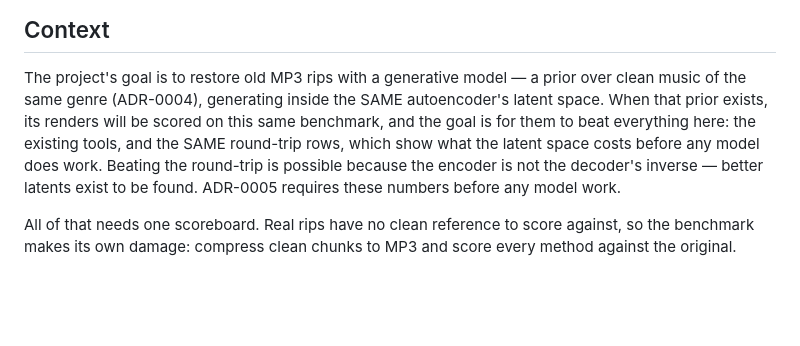
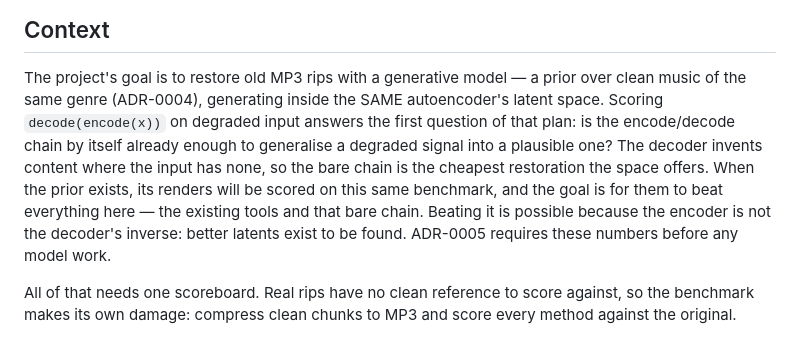
Before and after one commit to zbitouzakaria/grooveback, a Markdown page: docs/decisions/0007-benchmark-codec-restoration.md, the part around the change. Drawn GitHub-style; blank space fills up the shorter version.

Commit message:
docs: the round-trip rows ask if the bare chain restores by itself

```diff
--- a/docs/decisions/0007-benchmark-codec-restoration.md
+++ b/docs/decisions/0007-benchmark-codec-restoration.md
@@ -10,11 +10,14 @@ Accepted
 
 The project's goal is to restore old MP3 rips with a generative model — a
 prior over clean music of the same genre (ADR-0004), generating inside the
-SAME autoencoder's latent space. When that prior exists, its renders will be
-scored on this same benchmark, and the goal is for them to beat everything
-here: the existing tools, and the SAME round-trip rows, which show what the
-latent space costs before any model does work. Beating the round-trip is
-possible because the encoder is not the decoder's inverse — better latents
+SAME autoencoder's latent space. Scoring `decode(encode(x))` on degraded
+input answers the first question of that plan: is the encode/decode chain by
+itself already enough to generalise a degraded signal into a plausible one?
+The decoder invents content where the input has none, so the bare chain is
+the cheapest restoration the space offers. When the prior exists, its renders
+will be scored on this same benchmark, and the goal is for them to beat
+everything here — the existing tools and that bare chain. Beating it is
+possible because the encoder is not the decoder's inverse: better latents
 exist to be found. ADR-0005 requires these numbers before any model work.
 
 All of that needs one scoreboard. Real rips have no clean reference to score
```
